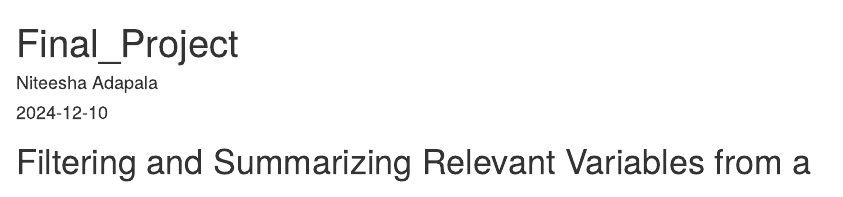
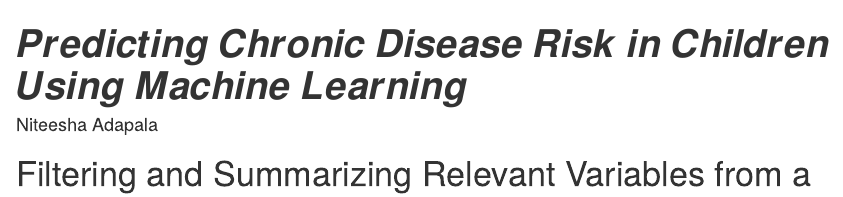
Before and after one commit to niteesha07/Predicting-Chronic-Disease-Risk-in-Children-Using-Machine-Learning, an R Markdown document (Final_Project.Rmd): the page in a window 1100 px wide, from its top. Rendered offline with R 4.5, knitr and Pandoc, with nearby package versions; both versions are drawn in the output format of the newer one; some code elsewhere in the file could not run offline.

Commit message:
Update Project.Rmd

```diff
--- a/Final_Project.Rmd
+++ b/Final_Project.Rmd
@@ -1,8 +1,6 @@
 ---
-title: "Final_Project"
-output: pdf_document
+title: "𝑷𝒓𝒆𝒅𝒊𝒄𝒕𝒊𝒏𝒈 𝑪𝒉𝒓𝒐𝒏𝒊𝒄 𝑫𝒊𝒔𝒆𝒂𝒔𝒆 𝑹𝒊𝒔𝒌 𝒊𝒏 𝑪𝒉𝒊𝒍𝒅𝒓𝒆𝒏 𝑼𝒔𝒊𝒏𝒈 𝑴𝒂𝒄𝒉𝒊𝒏𝒆 𝑳𝒆𝒂𝒓𝒏𝒊𝒏𝒈"
 author: "Niteesha Adapala"
-date: "2024-12-10"
 ---
 
 # Filtering and Summarizing Relevant Variables from a Dataset
```
